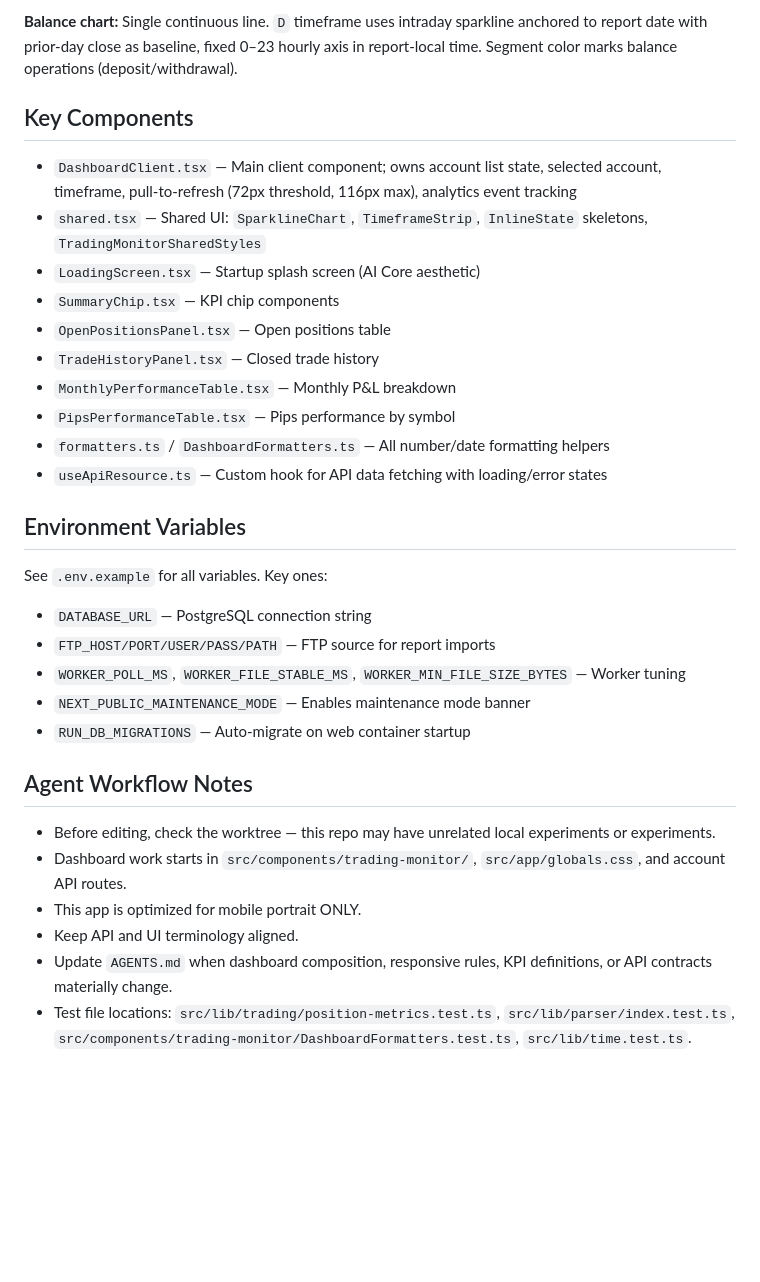
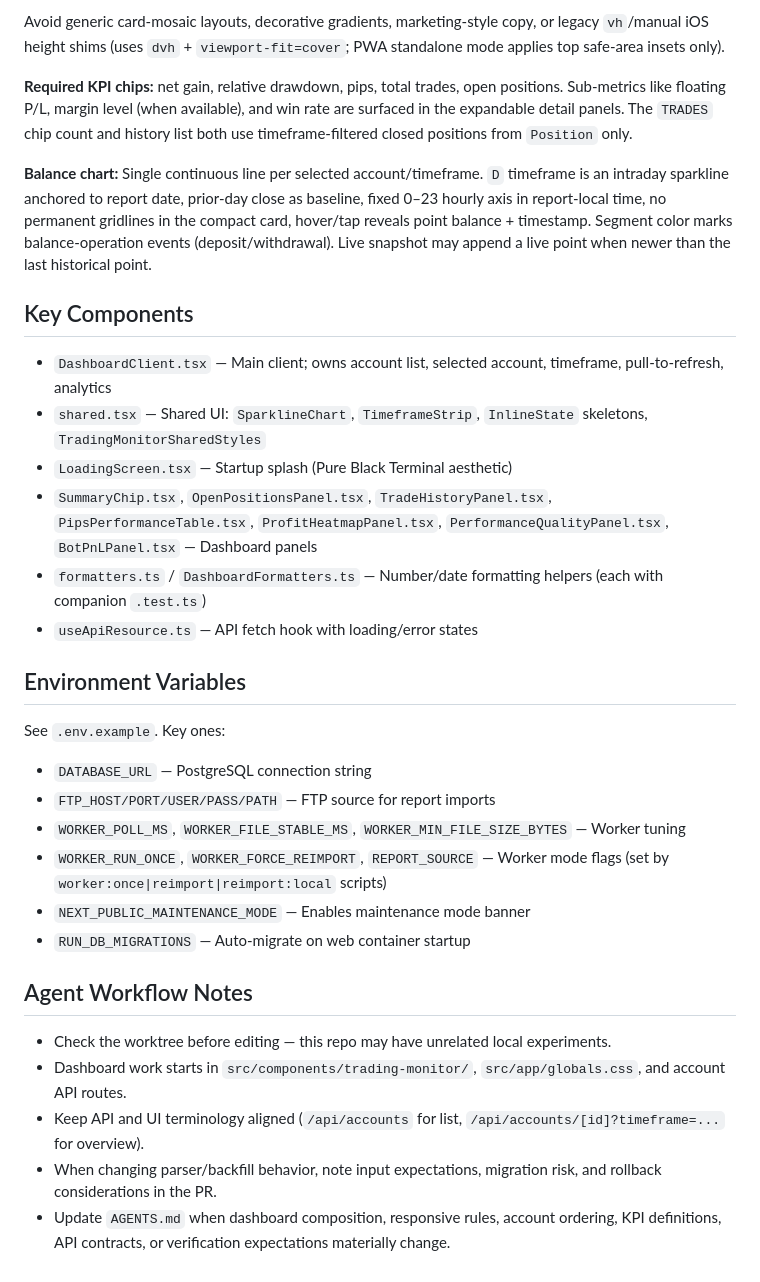
Before and after one commit to therng/badbot, a Markdown page: CLAUDE.md, the part around one of its changes. Rendered like a GitHub page; blank space fills up the shorter version.

```diff
--- a/CLAUDE.md
+++ b/CLAUDE.md
@@ -111,33 +124,33 @@ Core tables:
 
-**Balance chart:** Single continuous line. `D` timeframe uses intraday sparkline anchored to report date with prior-day close as baseline, fixed 0–23 hourly axis in report-local time. Segment color marks balance operations (deposit/withdrawal).
+Avoid generic card-mosaic layouts, decorative gradients, marketing-style copy, or legacy `vh`/manual iOS height shims (uses `dvh` + `viewport-fit=cover`; PWA standalone mode applies top safe-area insets only).
+
+**Required KPI chips:** net gain, relative drawdown, pips, total trades, open positions. Sub-metrics like floating P/L, margin level (when available), and win rate are surfaced in the expandable detail panels. The `TRADES` chip count and history list both use timeframe-filtered closed positions from `Position` only.
+
+**Balance chart:** Single continuous line per selected account/timeframe. `D` timeframe is an intraday sparkline anchored to report date, prior-day close as baseline, fixed 0–23 hourly axis in report-local time, no permanent gridlines in the compact card, hover/tap reveals point balance + timestamp. Segment color marks balance-operation events (deposit/withdrawal). Live snapshot may append a live point when newer than the last historical point.
 
 ## Key Components
 
-- `DashboardClient.tsx` — Main client component; owns account list state, selected account, timeframe, pull-to-refresh (72px threshold, 116px max), analytics event tracking
+- `DashboardClient.tsx` — Main client; owns account list, selected account, timeframe, pull-to-refresh, analytics
 - `shared.tsx` — Shared UI: `SparklineChart`, `TimeframeStrip`, `InlineState` skeletons, `TradingMonitorSharedStyles`
-- `LoadingScreen.tsx` — Startup splash screen (AI Core aesthetic)
-- `SummaryChip.tsx` — KPI chip components
-- `OpenPositionsPanel.tsx` — Open positions table
-- `TradeHistoryPanel.tsx` — Closed trade history
-- `MonthlyPerformanceTable.tsx` — Monthly P&L breakdown
-- `PipsPerformanceTable.tsx` — Pips performance by symbol
-- `formatters.ts` / `DashboardFormatters.ts` — All number/date formatting helpers
-- `useApiResource.ts` — Custom hook for API data fetching with loading/error states
+- `LoadingScreen.tsx` — Startup splash (Pure Black Terminal aesthetic)
+- `SummaryChip.tsx`, `OpenPositionsPanel.tsx`, `TradeHistoryPanel.tsx`, `PipsPerformanceTable.tsx`, `ProfitHeatmapPanel.tsx`, `PerformanceQualityPanel.tsx`, `BotPnLPanel.tsx` — Dashboard panels
+- `formatters.ts` / `DashboardFormatters.ts` — Number/date formatting helpers (each with companion `.test.ts`)
+- `useApiResource.ts` — API fetch hook with loading/error states
 
 ## Environment Variables
 
-See `.env.example` for all variables. Key ones:
+See `.env.example`. Key ones:
 - `DATABASE_URL` — PostgreSQL connection string
 - `FTP_HOST/PORT/USER/PASS/PATH` — FTP source for report imports
 - `WORKER_POLL_MS`, `WORKER_FILE_STABLE_MS`, `WORKER_MIN_FILE_SIZE_BYTES` — Worker tuning
+- `WORKER_RUN_ONCE`, `WORKER_FORCE_REIMPORT`, `REPORT_SOURCE` — Worker mode flags (set by `worker:once|reimport|reimport:local` scripts)
 - `NEXT_PUBLIC_MAINTENANCE_MODE` — Enables maintenance mode banner
 - `RUN_DB_MIGRATIONS` — Auto-migrate on web container startup
 
 ## Agent Workflow Notes
 
-- Before editing, check the worktree — this repo may have unrelated local experiments or experiments.
+- Check the worktree before editing — this repo may have unrelated local experiments.
 - Dashboard work starts in `src/components/trading-monitor/`, `src/app/globals.css`, and account API routes.
-- This app is optimized for mobile portrait ONLY.
-- Keep API and UI terminology aligned.
-- Update `AGENTS.md` when dashboard composition, responsive rules, KPI definitions, or API contracts materially change.
-- Test file locations: `src/lib/trading/position-metrics.test.ts`, `src/lib/parser/index.test.ts`, `src/components/trading-monitor/DashboardFormatters.test.ts`, `src/lib/time.test.ts`.
+- Keep API and UI terminology aligned (`/api/accounts` for list, `/api/accounts/[id]?timeframe=...` for overview).
+- When changing parser/backfill behavior, note input expectations, migration risk, and rollback considerations in the PR.
+- Update `AGENTS.md` when dashboard composition, responsive rules, account ordering, KPI definitions, API contracts, or verification expectations materially change.
```
Also changed, not shown: other parts of CLAUDE.md (+75 -62 lines).
